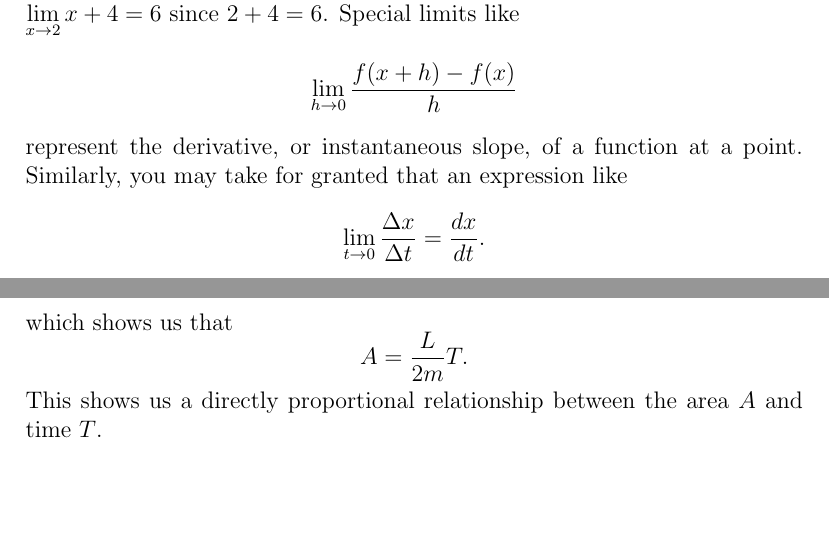
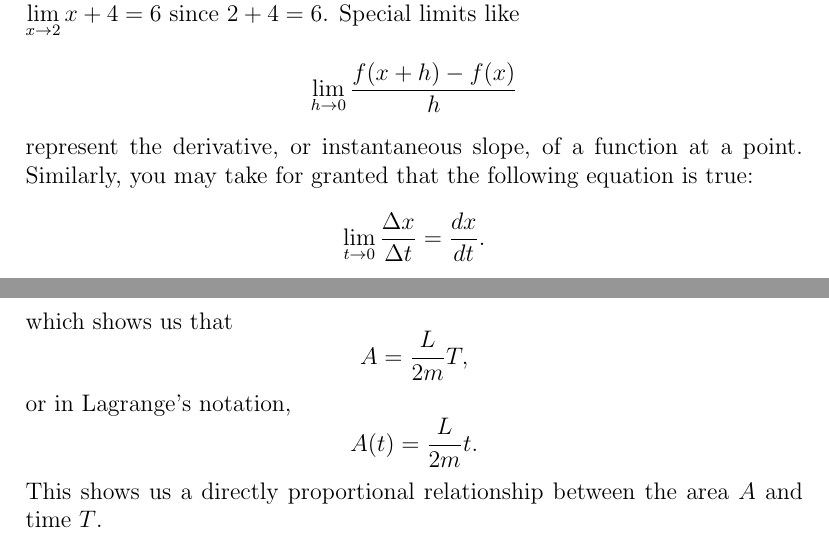
Before and after one commit to derp000/physics-fefo, a LaTeX document (kelper_second.tex): two parts of pages 1 and 2 of 2 before the commit and two parts of pages 1 and 3 of 3 after it, joined at a grey line, cut so that both start at the same text, the shorter picture padded with empty space. Compiled offline with pdfLaTeX.

Commit message:
add Langrage notation

```diff
--- a/kelper_second.tex
+++ b/kelper_second.tex
@@ -21,7 +21,7 @@
   Special limits like
   $$\lim_{h \to 0} \frac{f(x+h)-f(x)}{h}$$
   represent the derivative, or instantaneous slope, of a function at a point.
-  Similarly, you may take for granted that an expression like
+  Similarly, you may take for granted that the following equation is true:
   $$\lim_{t \to 0} \frac{\Delta x}{\Delta t} = \frac{dx}{dt} .$$
 \end{sloppypar}
 
@@ -77,6 +77,9 @@ $$\frac{dA}{dt} = \frac{L}{2m} .$$
 We can then rearrange and solve the differential equation
 $$\int_{}^{} \,dA = \int_{}^{} \frac{L}{2m} \,dt ,$$
 which shows us that
-$$A = \frac{L}{2m} T .$$
+$$A = \frac{L}{2m} T ,$$
+or in Lagrange's notation,
+$$A(t) = \frac{L}{2m} t .$$
 This shows us a directly proportional relationship between the area $A$ and time $T$.
+
 \end{document}
```
Also changed, not shown: kelper_second.pdf.
